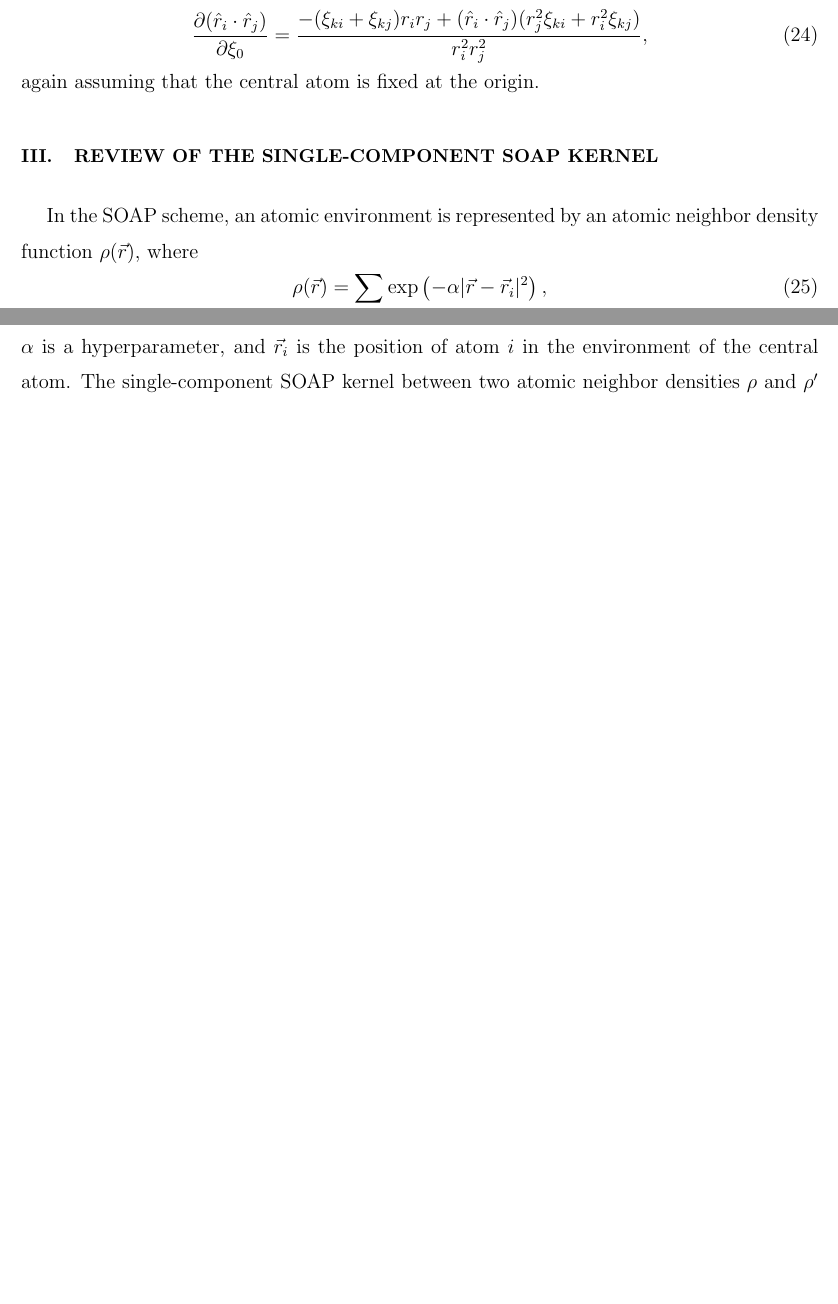
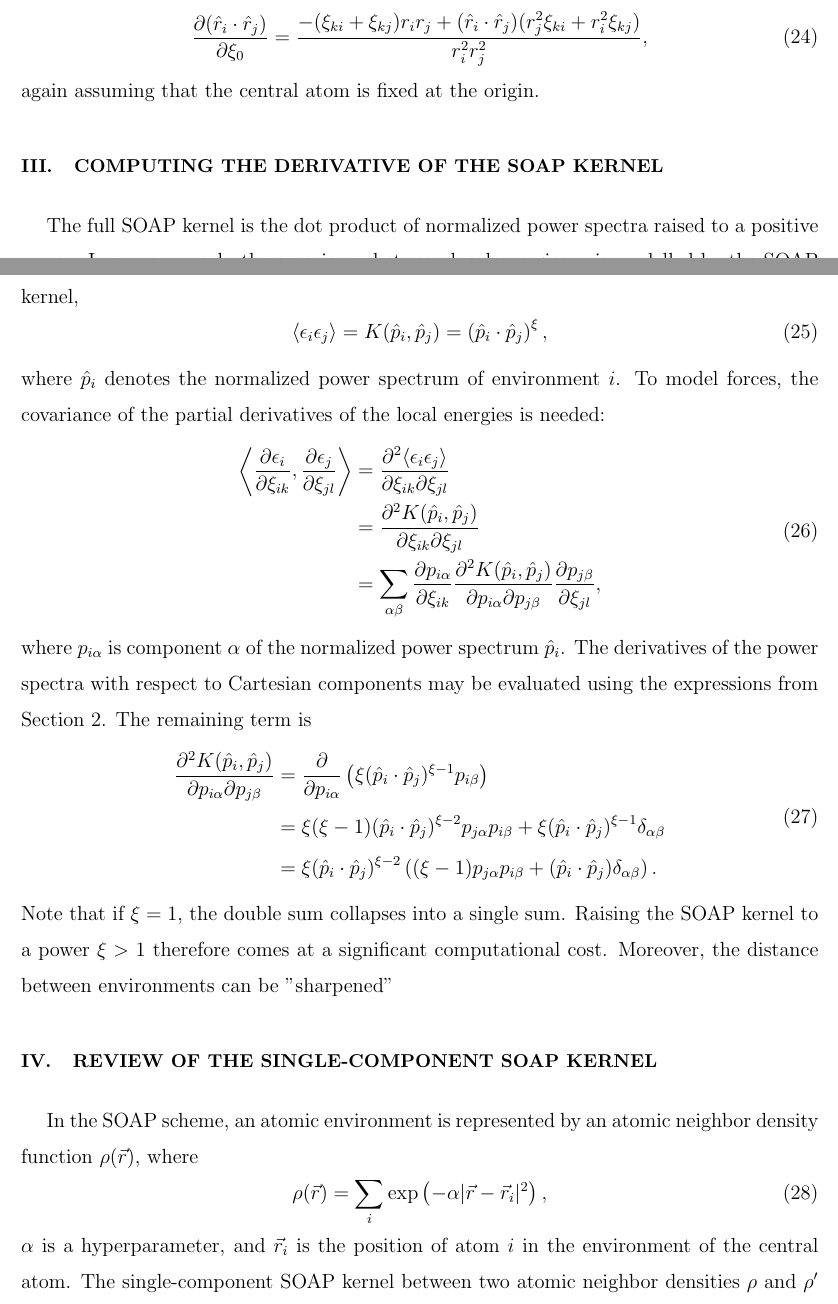
Before and after one commit to mir-group/flare, a LaTeX paper (paper/MOP/multi_soap.tex): two parts of pages 4 and 5 of 8 before the commit and two parts of pages 4 and 5 of 9 after it, joined at a grey line, cut so that both start at the same text, the shorter picture padded with empty space. Compiled offline with pdfLaTeX.

Commit message:
update SOAP notes

```diff
--- a/paper/MOP/multi_soap.tex
+++ b/paper/MOP/multi_soap.tex
@@ -170,8 +170,29 @@ Finally, it is easy to show that
 \end{equation}
 again assuming that the central atom is fixed at the origin.
 
+\section{Computing the derivative of the SOAP kernel}
 
-
+The full SOAP kernel is the dot product of normalized power spectra raised to a positive power. In our approach, the covariance between local energies $\epsilon_i$ is modelled by the SOAP kernel,
+\begin{equation}
+\langle \epsilon_i \epsilon_j \rangle = K(\hat{p}_i, \hat{p}_j) = \left( \hat{p}_i \cdot \hat{p}_j \right)^{\xi},
+\end{equation}
+where $\hat{p}_i$ denotes the normalized power spectrum of environment $i$. To model forces, the covariance of the partial derivatives of the local energies is needed:
+\begin{equation}
+    \begin{split}
+\bigg\langle \frac{\partial \epsilon_i}{\partial \xi_{ik}}, \frac{\partial \epsilon_j}{\partial\xi_{jl}}\bigg\rangle &= \frac{\partial^2 \langle \epsilon_i \epsilon_j \rangle}{\partial \xi_{ik} \partial \xi_{jl}}\\
+&= \frac{\partial^2 K(\hat{p}_i, \hat{p}_j)}{\partial \xi_{ik} \partial \xi_{jl}} \\
+&= \sum_{\alpha \beta} \frac{\partial p_{i\alpha}}{\partial \xi_{ik}} \frac{\partial^2 K(\hat{p}_i, \hat{p}_j)}{\partial p_{i\alpha} \partial p_{j\beta}} \frac{\partial p_{j\beta}}{\partial \xi_{jl}},
+    \end{split}
+\end{equation}
+where $p_{i\alpha}$ is component $\alpha$ of the normalized power spectrum $\hat{p}_i$. The derivatives of the power spectra with respect to Cartesian components may be evaluated using the expressions from Section 2. The remaining term is
+\begin{equation}
+\begin{split}
+\frac{\partial^2 K(\hat{p}_i, \hat{p}_j)}{\partial p_{i\alpha} \partial p_{j\beta}} &= \frac{\partial}{\partial p_{i \alpha}} \left( \xi (\hat{p}_i \cdot \hat{p}_j)^{\xi - 1} p_{i \beta} \right) \\
+&= \xi (\xi - 1) (\hat{p}_i \cdot \hat{p}_j)^{\xi - 2} p_{j\alpha} p_{i \beta} + \xi (\hat{p}_i \cdot \hat{p}_j)^{\xi - 1} \delta_{\alpha \beta} \\
+&= \xi (\hat{p}_i \cdot \hat{p}_j)^{\xi - 2} \left( (\xi - 1) p_{j\alpha} p_{i\beta} + (\hat{p}_i \cdot \hat{p}_j) \delta_{\alpha \beta} \right).
+\end{split}
+\end{equation}
+Note that if $\xi = 1$, the double sum collapses into a single sum. Raising the SOAP kernel to a power $\xi > 1$ therefore comes at a significant computational cost. Moreover, the distance between environments can be "sharpened"
 
 
 \section{Review of the single-component SOAP kernel}
```
Also changed, not shown: paper/MOP/multi_soap.bib (+11 -0 lines), paper/MOP/multi_soap.pdf, paper/MOP/multi_soap.tex (2 more changed lines), 6 other files.
